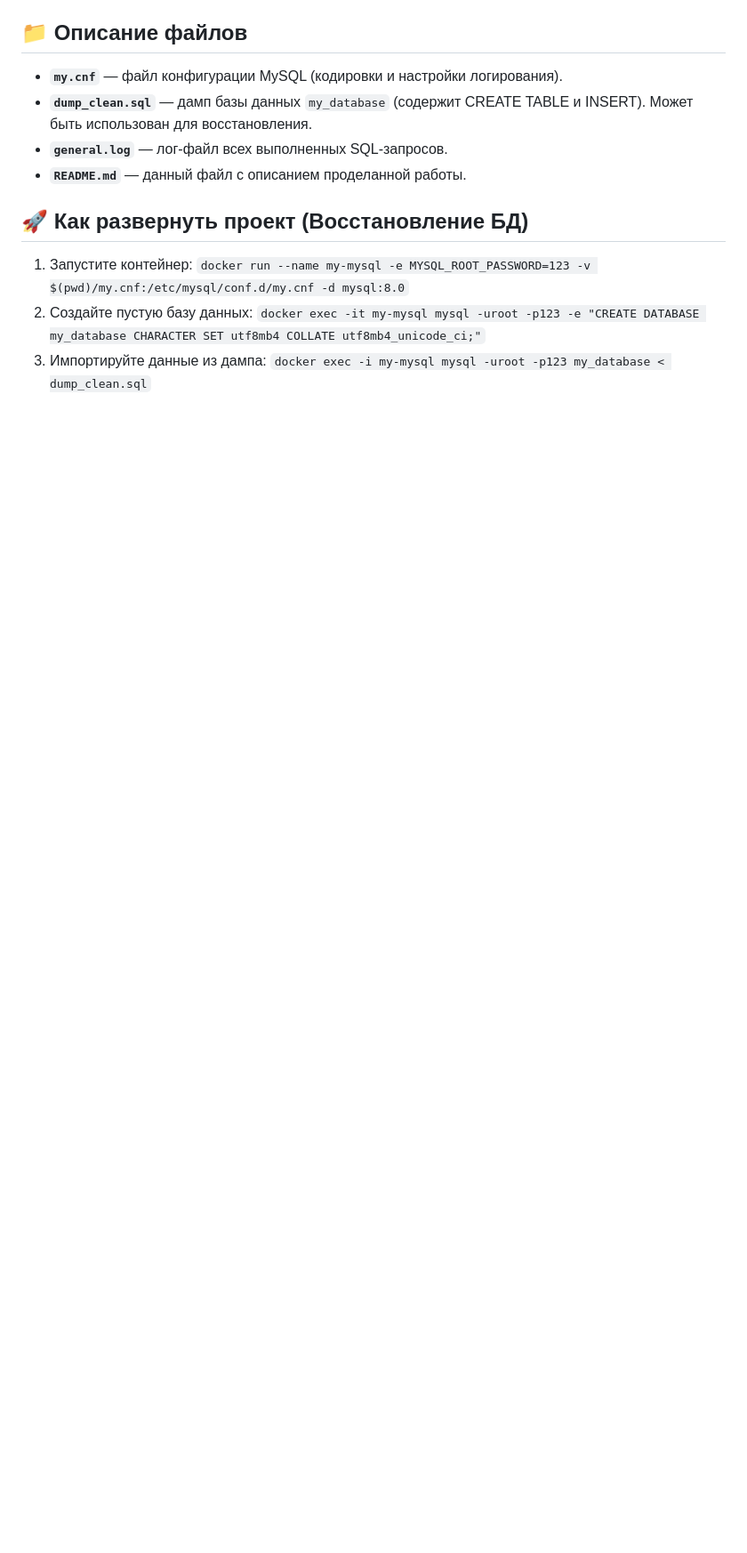
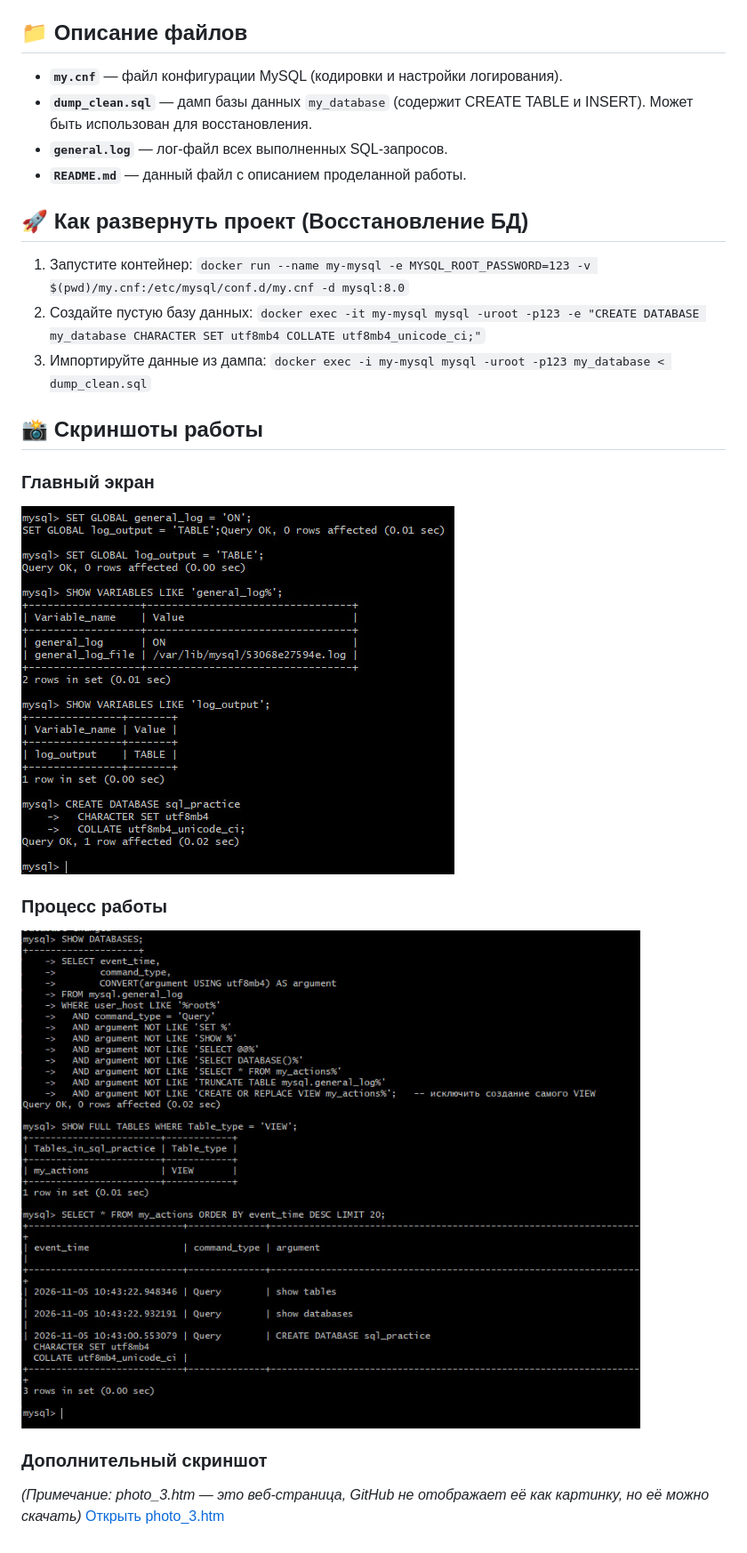
Before and after one commit to Anya3908/practice_1, a Markdown page: README.md, the part around the change. Shown at 89% size. GitHub-like rendering; pictures changed too: photo_1.jpg (added), photo_2.jpg (added); blank space fills up the shorter version.

Commit message:
Add screenshots to README

```diff
--- a/README.md
+++ b/README.md
@@ -24,3 +24,15 @@
    `docker exec -it my-mysql mysql -uroot -p123 -e "CREATE DATABASE my_database CHARACTER SET utf8mb4 COLLATE utf8mb4_unicode_ci;"`
 3. Импортируйте данные из дампа:
    `docker exec -i my-mysql mysql -uroot -p123 my_database < dump_clean.sql`
+
+## 📸 Скриншоты работы
+
+### Главный экран
+![Скриншот 1](photo_1.jpg)
+
+### Процесс работы
+![Скриншот 2](photo_2.jpg)
+
+### Дополнительный скриншот
+*(Примечание: photo_3.htm — это веб-страница, GitHub не отображает её как картинку, но её можно скачать)*
+[Открыть photo_3.htm](photo_3.htm)
```
Also changed, not shown: 1 other file.
